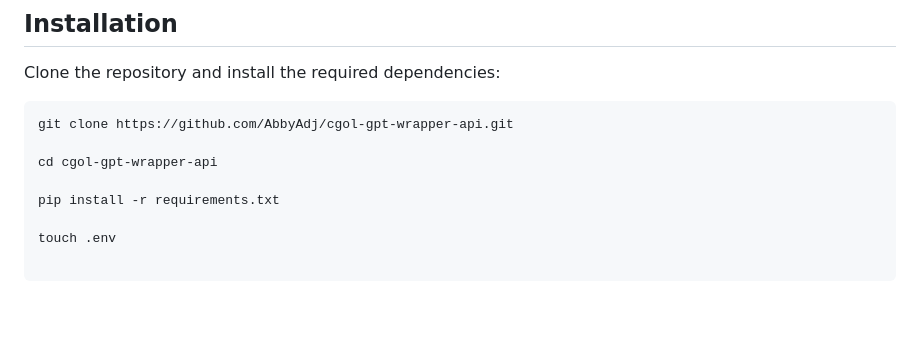
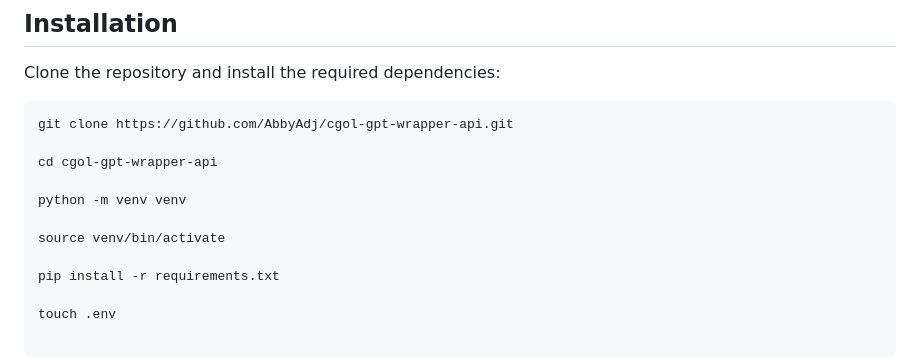
Before and after one commit to AbbyAdj/cgol-gpt-wrapper-api, a Markdown page: README.md, the part around the change. Rendered like a GitHub page; blank space fills up the shorter version.

```diff
--- a/README.md
+++ b/README.md
@@ -41,6 +41,10 @@ Clone the repository and install the required dependencies:
 git clone https://github.com/AbbyAdj/cgol-gpt-wrapper-api.git
 
 cd cgol-gpt-wrapper-api
+
+python -m venv venv
+
+source venv/bin/activate
 
 pip install -r requirements.txt
 
```
